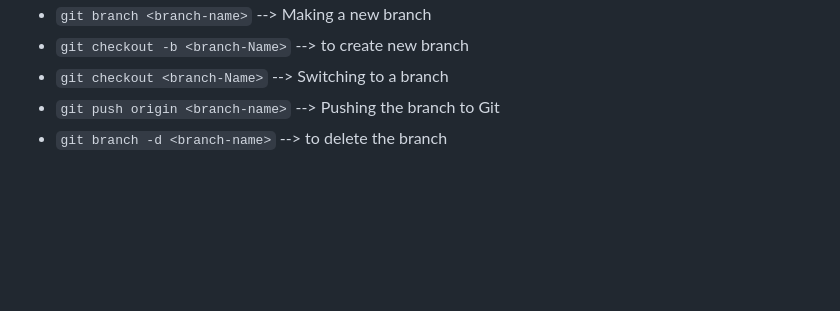
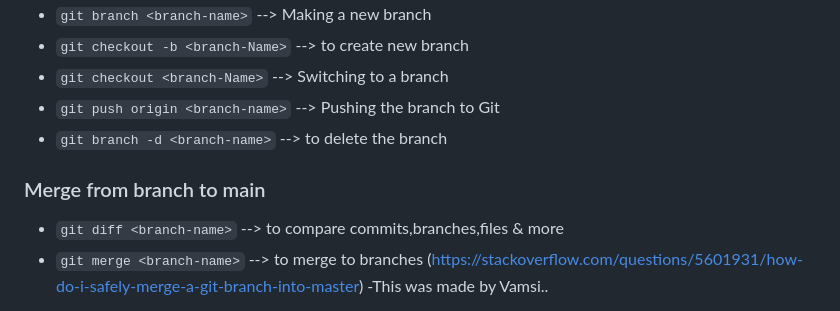
Before and after one commit to 26Vamsi/Git-Commands, a Markdown page: README.md, the part around the change. GitHub-like rendering; blank space fills up the shorter version.

```diff
--- a/README.md
+++ b/README.md
@@ -114,4 +114,8 @@
 -  `git push origin <branch-name>` --> Pushing the branch to Git
 -  `git branch -d <branch-name>` --> to delete the branch
 
+### Merge from branch to main
+- `git diff <branch-name>` --> to compare commits,branches,files & more
+- `git merge <branch-name>` --> to merge to branches
+(https://stackoverflow.com/questions/5601931/how-do-i-safely-merge-a-git-branch-into-master)
   -This was made by Vamsi..
```
